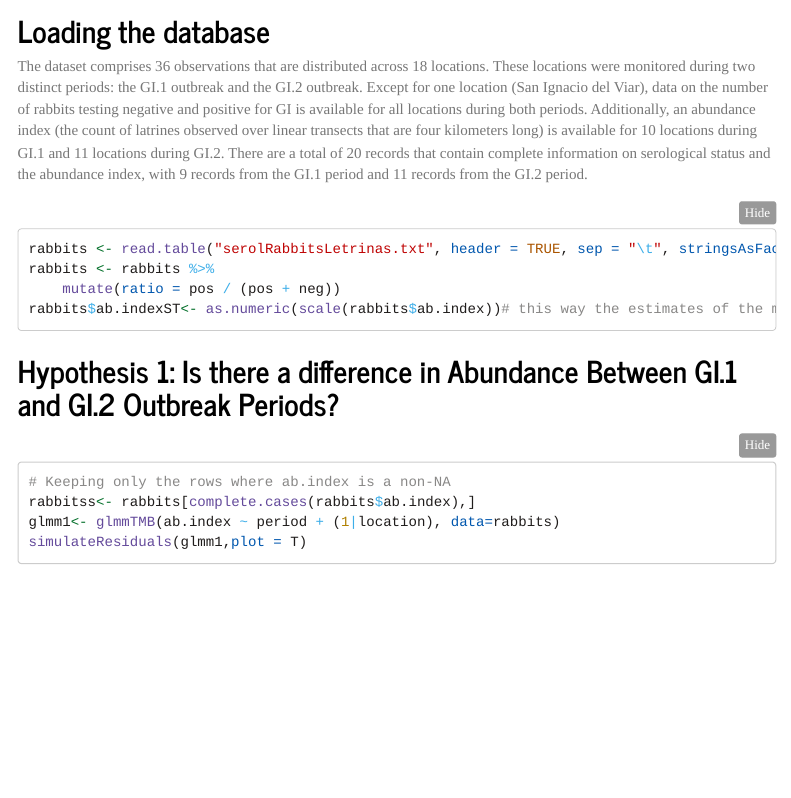
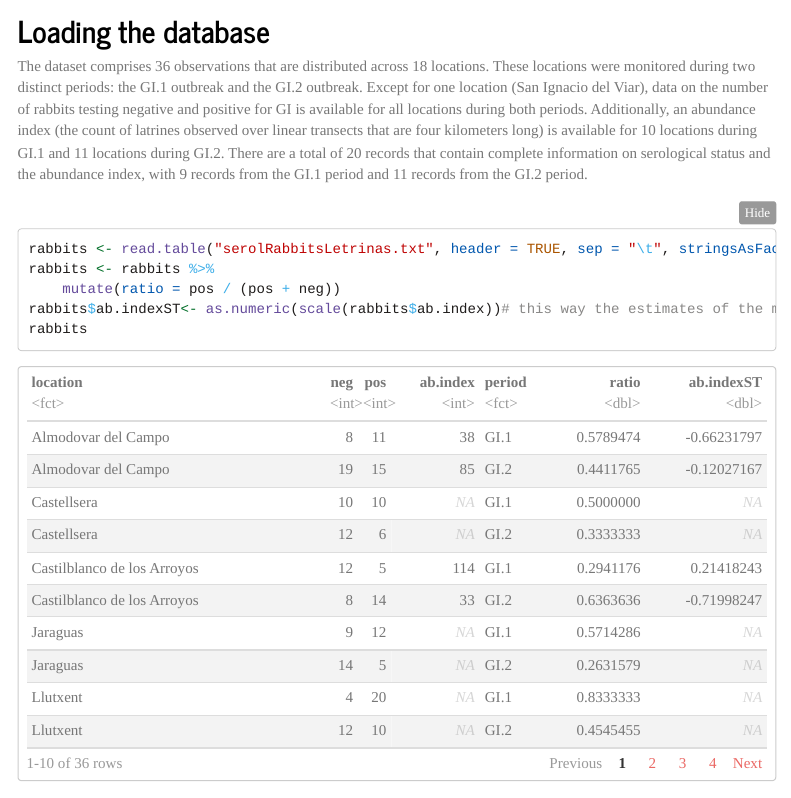
Before and after one commit to simonesantoro77/paperGI1_GI2_serologyComparison, an R Markdown document (docs/index.Rmd): the page in a window 1100 px wide, from 450 px down. Rendered offline with R 4.5, knitr and Pandoc, with nearby package versions; folded parts are opened; some code elsewhere in the file could not run offline; menus at the side of the page are left out.

````diff
--- a/docs/index.Rmd
+++ b/docs/index.Rmd
@@ -41,6 +41,7 @@
 rabbits <- rabbits %>%
     mutate(ratio = pos / (pos + neg))
 rabbits$ab.indexST<- as.numeric(scale(rabbits$ab.index))# this way the estimates of the model which include ab.index as covariate are meant for the average value of ab.index in the dataset
+rabbits
 ```
 
 ## Hypothesis 1: Is there a difference in Abundance Between GI.1 and GI.2 Outbreak Periods?
````
Also changed, not shown: docs/serolRabbitsletrinas.txt (renamed from serolRabbitsletrinas.txt), 1 other file.
